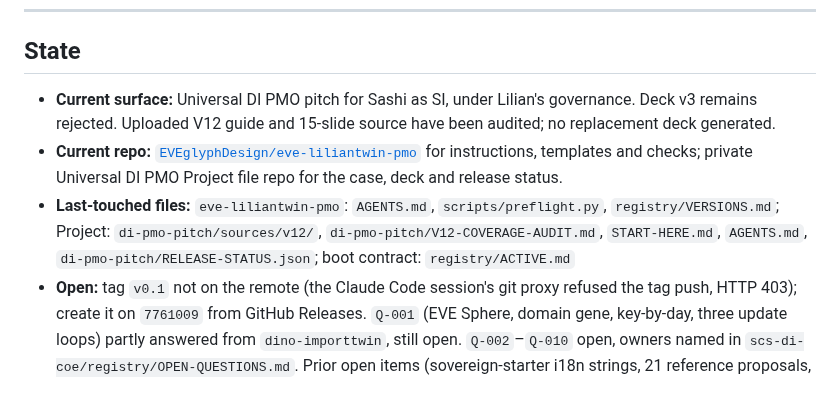
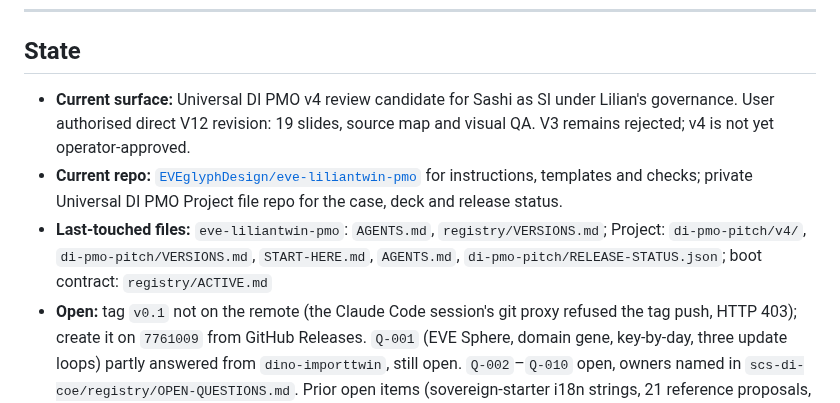
Before and after one commit to EVEglyphDesign/eve-glyph-boot-contract, a Markdown page: registry/ACTIVE.md, the part around the change. Rendered like a GitHub page.

Commit message:
Active context: authorised V12-based DI PMO v4 review candidate

```diff
--- a/registry/ACTIVE.md
+++ b/registry/ACTIVE.md
@@ -45,10 +45,10 @@ that would have prevented the next cold start lived only inside the session.
 
 ## State
 
-- **Current surface:** Universal DI PMO pitch for Sashi as SI, under Lilian's governance. Deck v3 remains rejected. Uploaded V12 guide and 15-slide source have been audited; no replacement deck generated.
+- **Current surface:** Universal DI PMO v4 review candidate for Sashi as SI under Lilian's governance. User authorised direct V12 revision: 19 slides, source map and visual QA. V3 remains rejected; v4 is not yet operator-approved.
 - **Current repo:** [`EVEglyphDesign/eve-liliantwin-pmo`](https://github.com/EVEglyphDesign/eve-liliantwin-pmo) for instructions, templates and checks; private Universal DI PMO Project file repo for the case, deck and release status.
 - **Last-touched files:**
-  `eve-liliantwin-pmo`: `AGENTS.md`, `scripts/preflight.py`, `registry/VERSIONS.md`; Project: `di-pmo-pitch/sources/v12/`, `di-pmo-pitch/V12-COVERAGE-AUDIT.md`, `START-HERE.md`, `AGENTS.md`, `di-pmo-pitch/RELEASE-STATUS.json`; boot contract: `registry/ACTIVE.md`
+  `eve-liliantwin-pmo`: `AGENTS.md`, `registry/VERSIONS.md`; Project: `di-pmo-pitch/v4/`, `di-pmo-pitch/VERSIONS.md`, `START-HERE.md`, `AGENTS.md`, `di-pmo-pitch/RELEASE-STATUS.json`; boot contract: `registry/ACTIVE.md`
 - **Open:** tag `v0.1` not on the remote (the Claude Code session's git proxy refused the tag push, HTTP 403); create it on `7761009` from GitHub Releases. `Q-001` (EVE Sphere, domain gene, key-by-day, three update loops) partly answered from `dino-importtwin`, still open. `Q-002`–`Q-010` open, owners named in `scs-di-coe/registry/OPEN-QUESTIONS.md`. Prior open items (sovereign-starter i18n strings, 21 reference proposals, PR #3, Silva PMI) unchanged.
 
 **Updated:** 2026-10-22 · **By:** Perplexity thread `9a86f655-6dd9-46db-bbb2-c4828d683d20`. The SCS open items above are preserved from the prior state, not newly verified.
```
